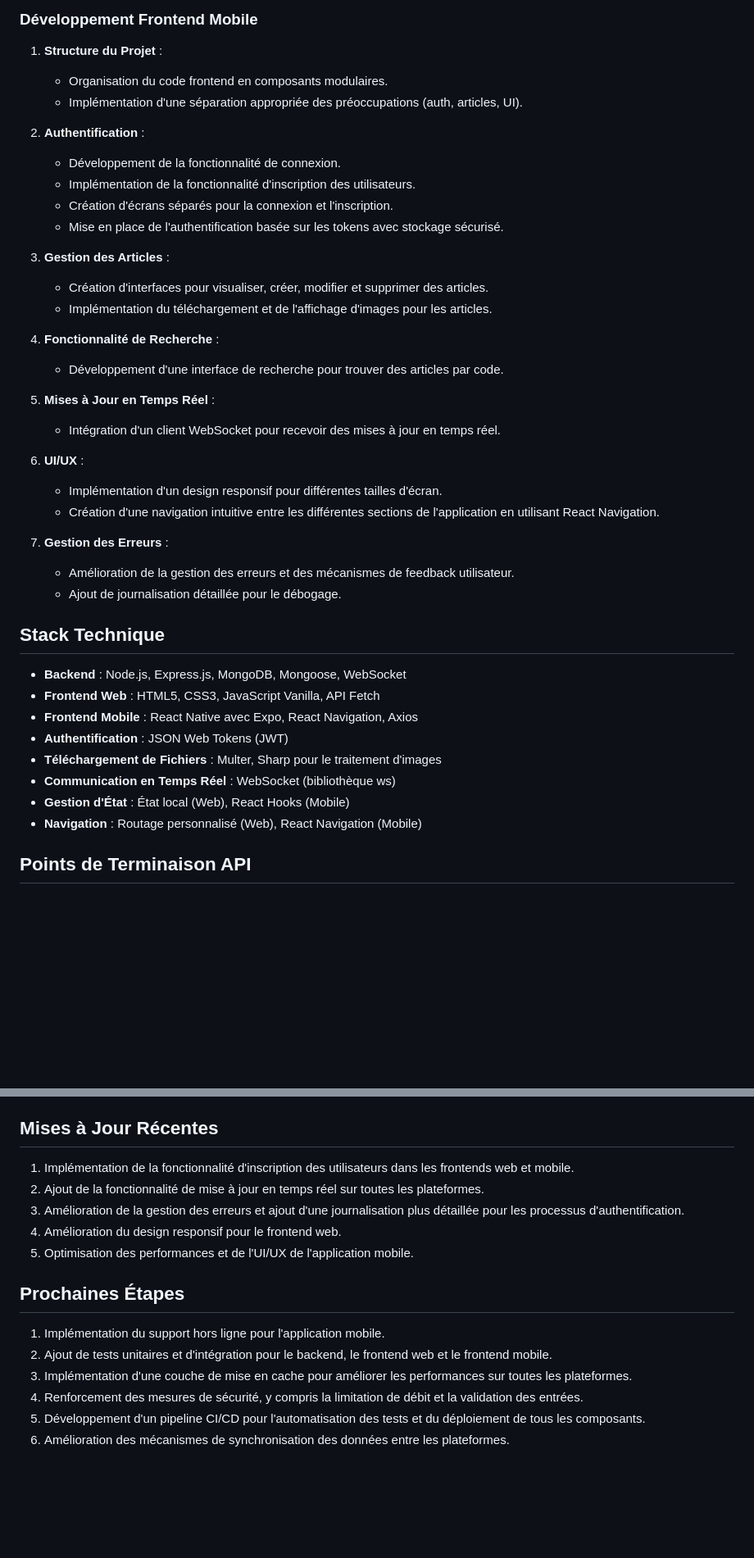
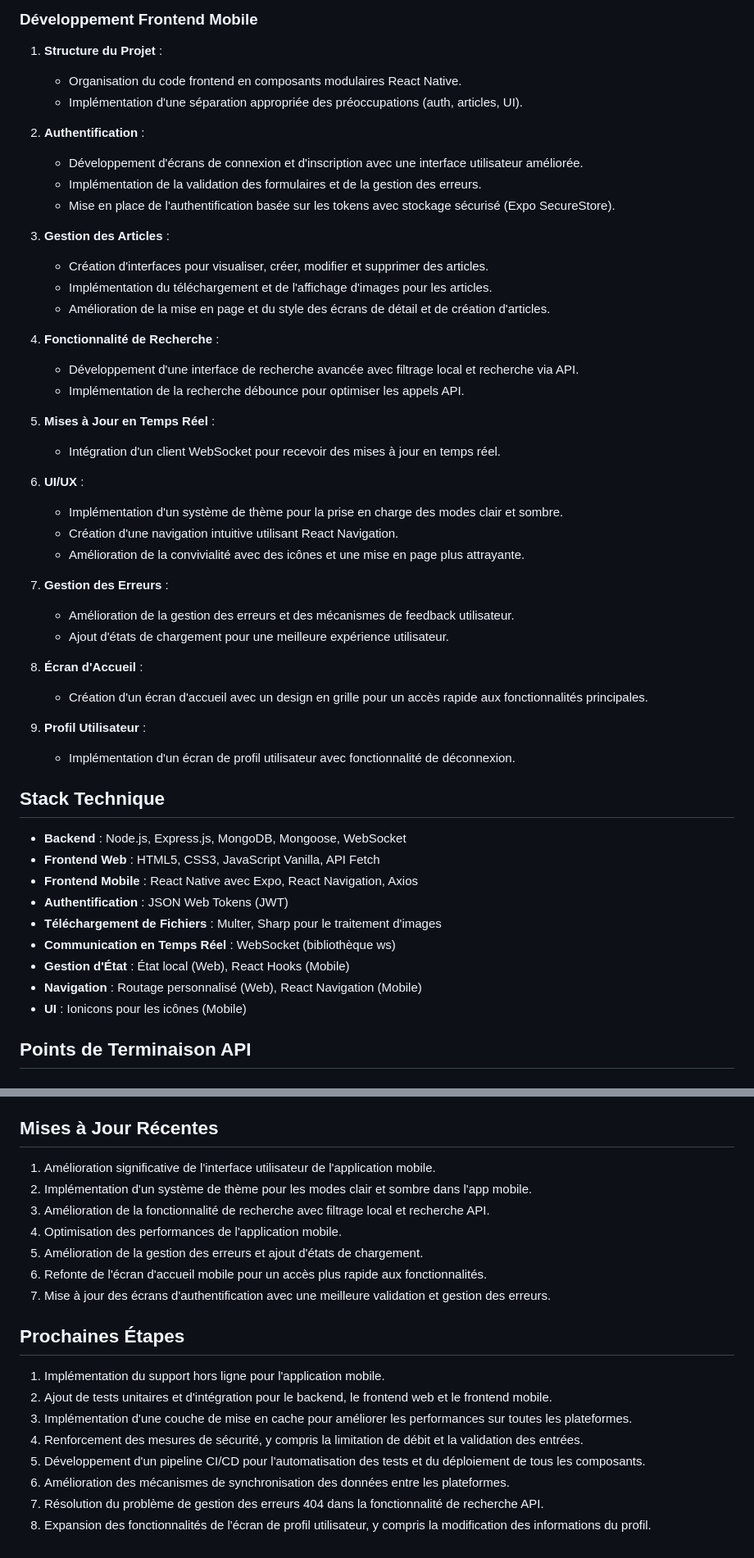
Before and after one commit to Amirofcodes/node-pro-mobile, a Markdown page: readme.md, 2 parts joined by grey strips. Shown: that part at 82% size. GitHub-like rendering; blank space fills up the shorter version.

```diff
--- a/readme.md
+++ b/readme.md
@@ -75,24 +75,25 @@ NODE-PRO est une application complète pour la gestion d'articles et d'inventair
 
 1. **Structure du Projet** :
 
-   - Organisation du code frontend en composants modulaires.
+   - Organisation du code frontend en composants modulaires React Native.
    - Implémentation d'une séparation appropriée des préoccupations (auth, articles, UI).
 
 2. **Authentification** :
 
-   - Développement de la fonctionnalité de connexion.
-   - Implémentation de la fonctionnalité d'inscription des utilisateurs.
-   - Création d'écrans séparés pour la connexion et l'inscription.
-   - Mise en place de l'authentification basée sur les tokens avec stockage sécurisé.
+   - Développement d'écrans de connexion et d'inscription avec une interface utilisateur améliorée.
+   - Implémentation de la validation des formulaires et de la gestion des erreurs.
+   - Mise en place de l'authentification basée sur les tokens avec stockage sécurisé (Expo SecureStore).
 
 3. **Gestion des Articles** :
 
    - Création d'interfaces pour visualiser, créer, modifier et supprimer des articles.
    - Implémentation du téléchargement et de l'affichage d'images pour les articles.
+   - Amélioration de la mise en page et du style des écrans de détail et de création d'articles.
 
 4. **Fonctionnalité de Recherche** :
 
-   - Développement d'une interface de recherche pour trouver des articles par code.
+   - Développement d'une interface de recherche avancée avec filtrage local et recherche via API.
+   - Implémentation de la recherche débounce pour optimiser les appels API.
 
 5. **Mises à Jour en Temps Réel** :
 
@@ -100,12 +101,21 @@ NODE-PRO est une application complète pour la gestion d'articles et d'inventair
 
 6. **UI/UX** :
 
-   - Implémentation d'un design responsif pour différentes tailles d'écran.
-   - Création d'une navigation intuitive entre les différentes sections de l'application en utilisant React Navigation.
+   - Implémentation d'un système de thème pour la prise en charge des modes clair et sombre.
+   - Création d'une navigation intuitive utilisant React Navigation.
+   - Amélioration de la convivialité avec des icônes et une mise en page plus attrayante.
 
 7. **Gestion des Erreurs** :
+
    - Amélioration de la gestion des erreurs et des mécanismes de feedback utilisateur.
-   - Ajout de journalisation détaillée pour le débogage.
+   - Ajout d'états de chargement pour une meilleure expérience utilisateur.
+
+8. **Écran d'Accueil** :
+
+   - Création d'un écran d'accueil avec un design en grille pour un accès rapide aux fonctionnalités principales.
+
+9. **Profil Utilisateur** :
+   - Implémentation d'un écran de profil utilisateur avec fonctionnalité de déconnexion.
 
 ## Stack Technique
 
@@ -117,6 +127,7 @@ NODE-PRO est une application complète pour la gestion d'articles et d'inventair
 - **Communication en Temps Réel** : WebSocket (bibliothèque ws)
 - **Gestion d'État** : État local (Web), React Hooks (Mobile)
 - **Navigation** : Routage personnalisé (Web), React Navigation (Mobile)
+- **UI** : Ionicons pour les icônes (Mobile)
 
 ## Points de Terminaison API
 
@@ -143,11 +154,13 @@ NODE-PRO est une application complète pour la gestion d'articles et d'inventair
 
 ## Mises à Jour Récentes
 
-1. Implémentation de la fonctionnalité d'inscription des utilisateurs dans les frontends web et mobile.
-2. Ajout de la fonctionnalité de mise à jour en temps réel sur toutes les plateformes.
-3. Amélioration de la gestion des erreurs et ajout d'une journalisation plus détaillée pour les processus d'authentification.
-4. Amélioration du design responsif pour le frontend web.
-5. Optimisation des performances et de l'UI/UX de l'application mobile.
+1. Amélioration significative de l'interface utilisateur de l'application mobile.
+2. Implémentation d'un système de thème pour les modes clair et sombre dans l'app mobile.
+3. Amélioration de la fonctionnalité de recherche avec filtrage local et recherche API.
+4. Optimisation des performances de l'application mobile.
+5. Amélioration de la gestion des erreurs et ajout d'états de chargement.
+6. Refonte de l'écran d'accueil mobile pour un accès plus rapide aux fonctionnalités.
+7. Mise à jour des écrans d'authentification avec une meilleure validation et gestion des erreurs.
 
 ## Prochaines Étapes
 
@@ -157,3 +170,5 @@ NODE-PRO est une application complète pour la gestion d'articles et d'inventair
 4. Renforcement des mesures de sécurité, y compris la limitation de débit et la validation des entrées.
 5. Développement d'un pipeline CI/CD pour l'automatisation des tests et du déploiement de tous les composants.
 6. Amélioration des mécanismes de synchronisation des données entre les plateformes.
+7. Résolution du problème de gestion des erreurs 404 dans la fonctionnalité de recherche API.
+8. Expansion des fonctionnalités de l'écran de profil utilisateur, y compris la modification des informations du profil.
```
